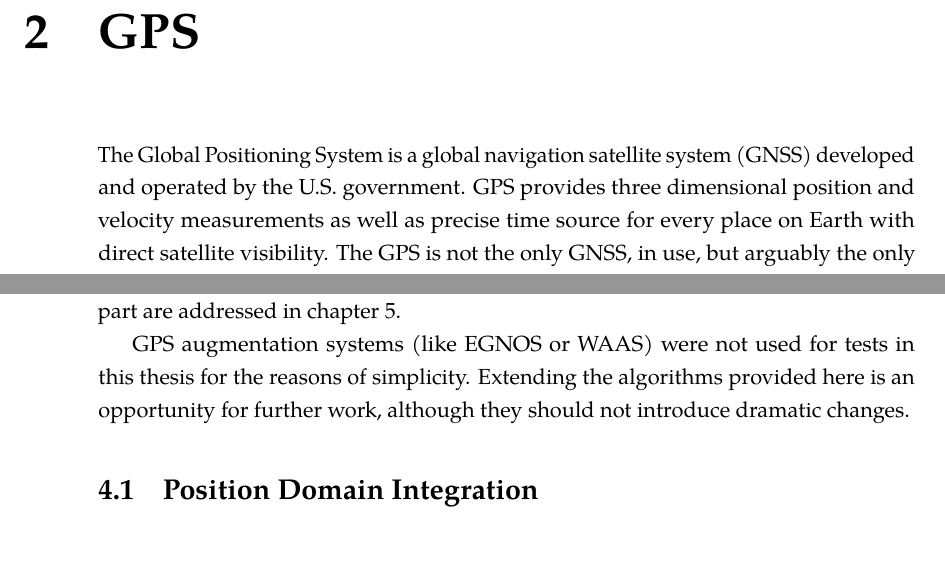
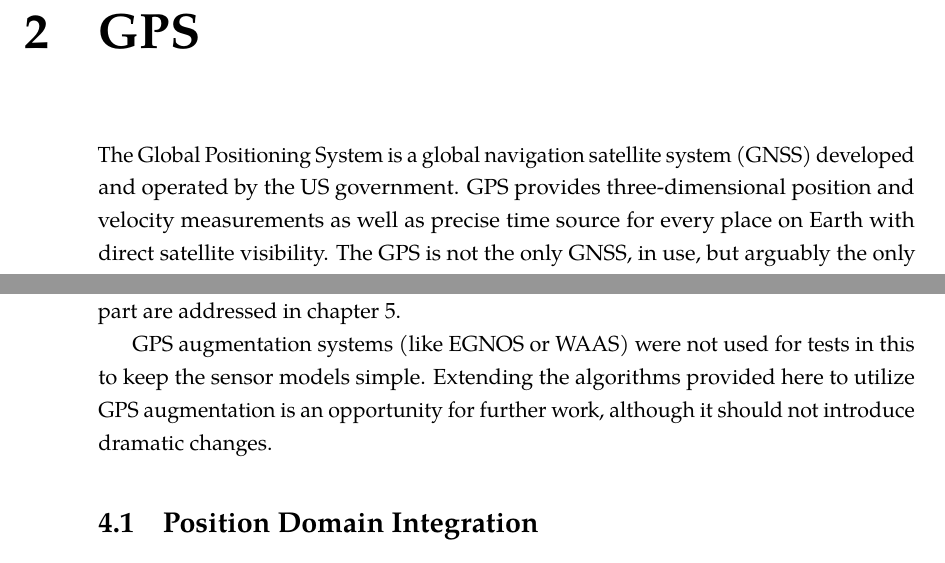
Before and after one commit to bluecube/thesis, a LaTeX thesis (text/thesis.tex, which reads text/tex/gps-and-mcl.tex, text/tex/gps.tex): two parts of pages 15 and 37 of 65, joined at a grey line, cut so that both start at the same text. Compiled offline with pdfLaTeX.

Commit message:
text: Mom's corrections.

```diff
--- a/text/tex/gps-and-mcl.tex
+++ b/text/tex/gps-and-mcl.tex
@@ -22,9 +22,9 @@ problems and implementation decisions encountered with the SiRF receiver
 during the implementation part are addressed in \cref{chap:implementation}.
 
 GPS augmentation systems (like EGNOS or WAAS) were not used for tests in this
-thesis for the reasons of simplicity.
-Extending the algorithms provided here is an opportunity for further work,
-although they should not introduce dramatic changes.
+to keep the sensor models simple.
+Extending the algorithms provided here to utilize GPS augmentation is an opportunity
+for further work, although it should not introduce dramatic changes.
 
 \section{Position Domain Integration}
 \label{sec:position-domain}
--- a/text/tex/gps.tex
+++ b/text/tex/gps.tex
@@ -2,8 +2,8 @@
 \label{chap:gps}
 
 The Global Positioning System is a global navigation satellite system (GNSS)
-developed and operated by the U.S. government.
-GPS provides three dimensional position and velocity measurements as well as
+developed and operated by the US government.
+GPS provides three-dimensional position and velocity measurements as well as
 precise time source for every place on Earth with direct satellite visibility.
 The GPS is not the only GNSS, in use, but arguably the only one in wide use.
 Very brief overview of other navigation systems can be found in \cref{sec:gps-alternatives}.
```
